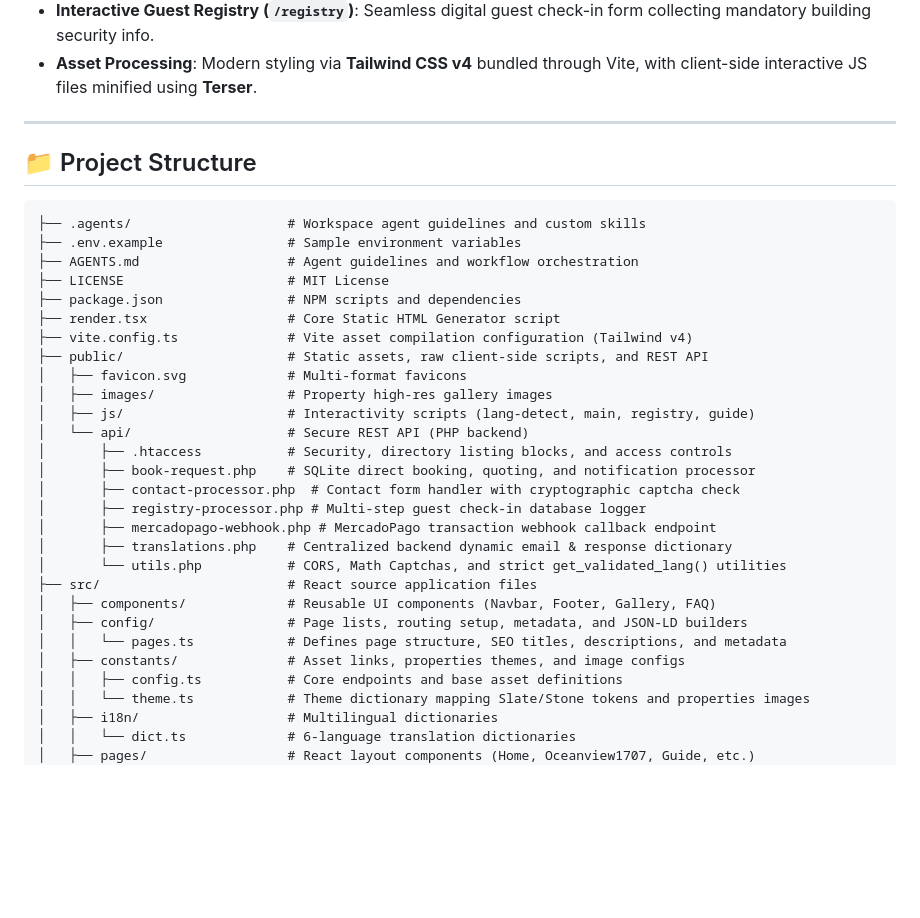
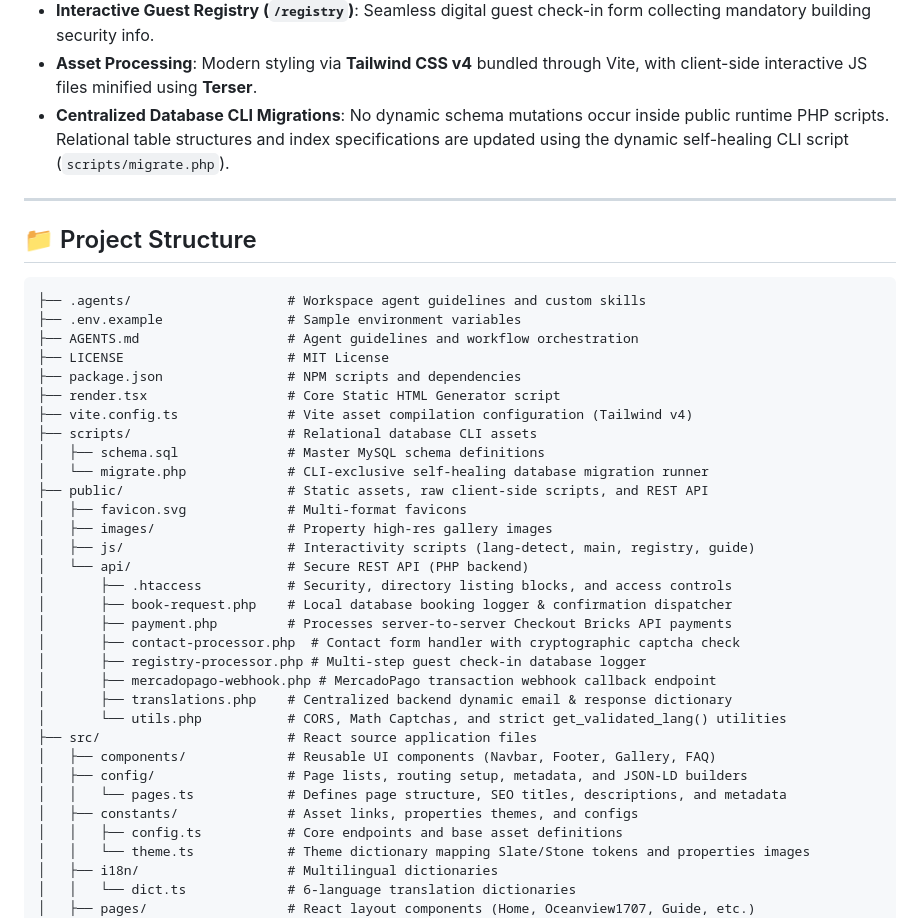
Before and after one commit to manuelhe/oceanviewflats, a Markdown page: README.md, the part around one of its changes. GitHub-like rendering; blank space fills up the shorter version.

```diff
--- a/README.md
+++ b/README.md
@@ -26,6 +27,7 @@ Built on top of **React**, **Vite**, and **Tailwind CSS v4** on the frontend, co
 *   **Dynamic Guest Guide (`/guide`)**: A secure guest welcome center that processes URL query parameters (`guest`, `property`, `check_in`, `check_out`, `code`) to render localized arrival instructions, secure temporary entry codes, and one-click copyable Wi-Fi configurations.
 *   **Interactive Guest Registry (`/registry`)**: Seamless digital guest check-in form collecting mandatory building security info.
 *   **Asset Processing**: Modern styling via **Tailwind CSS v4** bundled through Vite, with client-side interactive JS files minified using **Terser**.
+*   **Centralized Database CLI Migrations**: No dynamic schema mutations occur inside public runtime PHP scripts. Relational table structures and index specifications are updated using the dynamic self-healing CLI script (`scripts/migrate.php`).
 
 ---
 
@@ -39,13 +41,17 @@ Built on top of **React**, **Vite**, and **Tailwind CSS v4** on the frontend, co
 ├── package.json                # NPM scripts and dependencies
 ├── render.tsx                  # Core Static HTML Generator script
 ├── vite.config.ts              # Vite asset compilation configuration (Tailwind v4)
+├── scripts/                    # Relational database CLI assets
+│   ├── schema.sql              # Master MySQL schema definitions
+│   └── migrate.php             # CLI-exclusive self-healing database migration runner
 ├── public/                     # Static assets, raw client-side scripts, and REST API
 │   ├── favicon.svg             # Multi-format favicons
 │   ├── images/                 # Property high-res gallery images
 │   ├── js/                     # Interactivity scripts (lang-detect, main, registry, guide)
 │   └── api/                    # Secure REST API (PHP backend)
 │       ├── .htaccess           # Security, directory listing blocks, and access controls
-│       ├── book-request.php    # SQLite direct booking, quoting, and notification processor
+│       ├── book-request.php    # Local database booking logger & confirmation dispatcher
+│       ├── payment.php         # Processes server-to-server Checkout Bricks API payments
 │       ├── contact-processor.php  # Contact form handler with cryptographic captcha check
 │       ├── registry-processor.php # Multi-step guest check-in database logger
 │       ├── mercadopago-webhook.php # MercadoPago transaction webhook callback endpoint
@@ -55,7 +61,7 @@ Built on top of **React**, **Vite**, and **Tailwind CSS v4** on the frontend, co
 │   ├── components/             # Reusable UI components (Navbar, Footer, Gallery, FAQ)
 │   ├── config/                 # Page lists, routing setup, metadata, and JSON-LD builders
 │   │   └── pages.ts            # Defines page structure, SEO titles, descriptions, and metadata
-│   ├── constants/              # Asset links, properties themes, and image configs
+│   ├── constants/              # Asset links, properties themes, and configs
 │   │   ├── config.ts           # Core endpoints and base asset definitions
 │   │   └── theme.ts            # Theme dictionary mapping Slate/Stone tokens and properties images
 │   ├── i18n/                   # Multilingual dictionaries
```
Also changed, not shown: other parts of README.md (+32 -13 lines).
